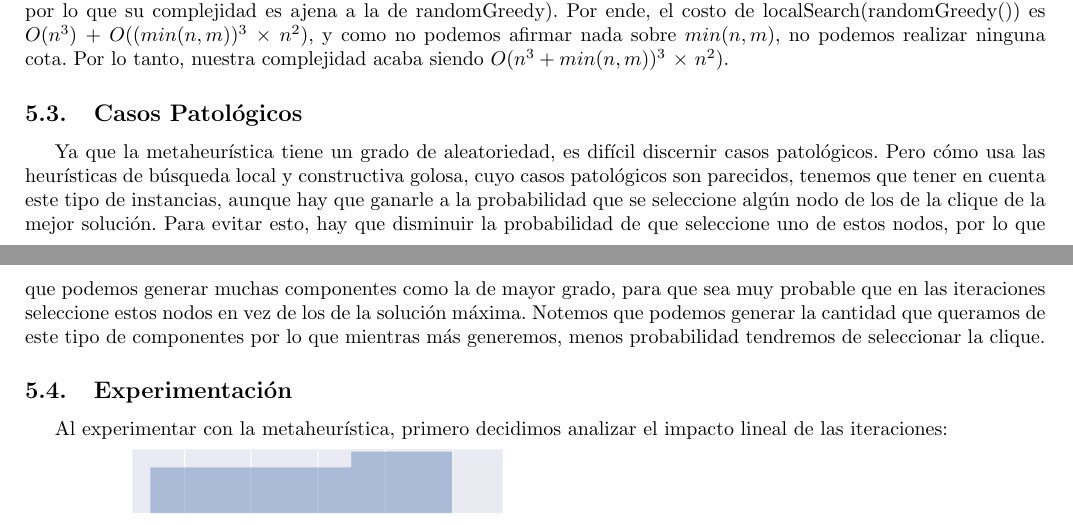
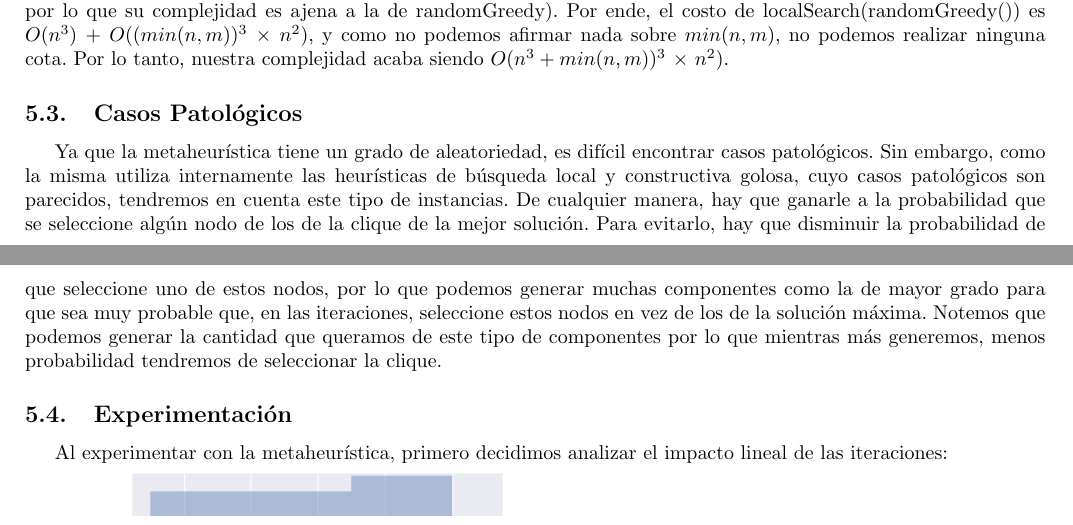
Before and after one commit to ZebaSz/algo3-tp3, a LaTeX document (informe/informe.tex, which reads informe/secciones/grasp.tex): two parts of pages 19 and 20 of 24, joined at a grey line, cut so that both start at the same text. Compiled offline with pdfLaTeX.

Commit message:
cambio grasp

```diff
--- a/informe/secciones/grasp.tex
+++ b/informe/secciones/grasp.tex
@@ -119,7 +119,7 @@ Dado que GRASP esta compuesto por un ciclo que corre tantas veces como se le esp
 
 \subsection{Casos Patológicos}
 
-Ya que la metaheurística tiene un grado de aleatoriedad, es difícil discernir casos patológicos. Pero cómo usa las heurísticas de búsqueda local y constructiva golosa, cuyo casos patológicos son parecidos, tenemos que tener en cuenta este tipo de instancias, aunque hay que ganarle a la probabilidad que se seleccione algún nodo de los de la clique de la mejor solución. Para evitar esto, hay que disminuir la probabilidad de que seleccione uno de estos nodos, por lo que que podemos generar muchas componentes como la de mayor grado, para que sea muy probable que en las iteraciones seleccione estos nodos en vez de los de la solución máxima. Notemos que podemos generar la cantidad que queramos de este tipo de componentes por lo que mientras más generemos, menos probabilidad tendremos de seleccionar la clique.
+Ya que la metaheurística tiene un grado de aleatoriedad, es difícil encontrar casos patológicos. Sin embargo, como la misma utiliza internamente las heurísticas de búsqueda local y constructiva golosa, cuyo casos patológicos son parecidos, tendremos en cuenta este tipo de instancias. De cualquier manera, hay que ganarle a la probabilidad que se seleccione algún nodo de los de la clique de la mejor solución. Para evitarlo, hay que disminuir la probabilidad de que seleccione uno de estos nodos, por lo que podemos generar muchas componentes como la de mayor grado para que sea muy probable que, en las iteraciones, seleccione estos nodos en vez de los de la solución máxima. Notemos que podemos generar la cantidad que queramos de este tipo de componentes por lo que mientras más generemos, menos probabilidad tendremos de seleccionar la clique.
 \subsection{Experimentación}
 
 Al experimentar con la metaheurística, primero decidimos analizar el impacto lineal de las iteraciones:
```
